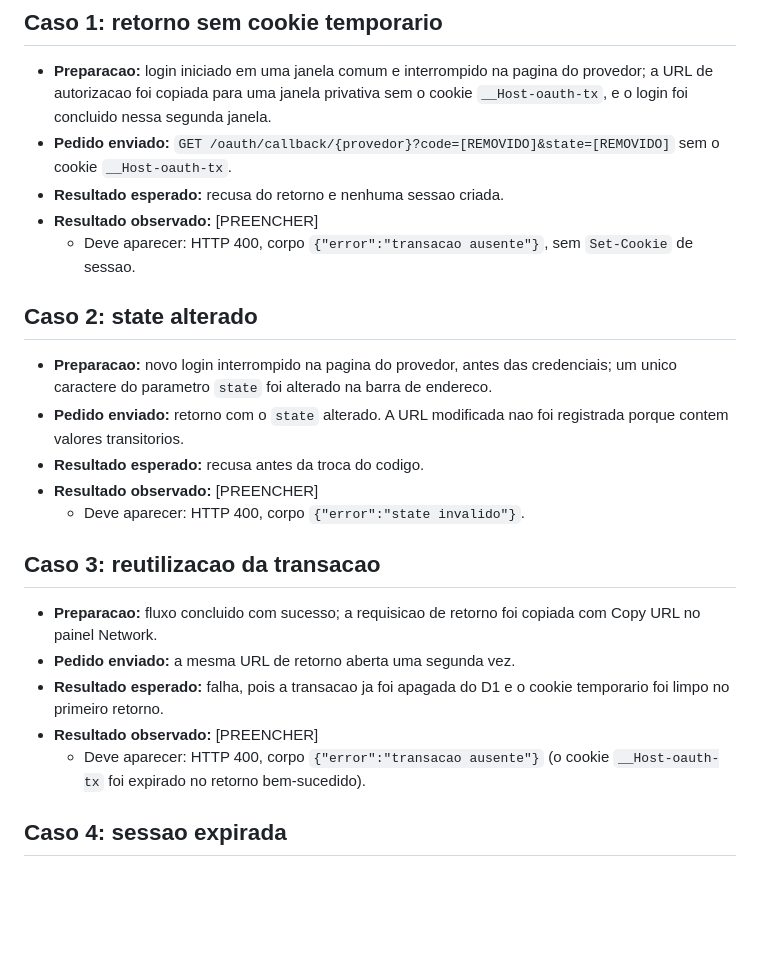
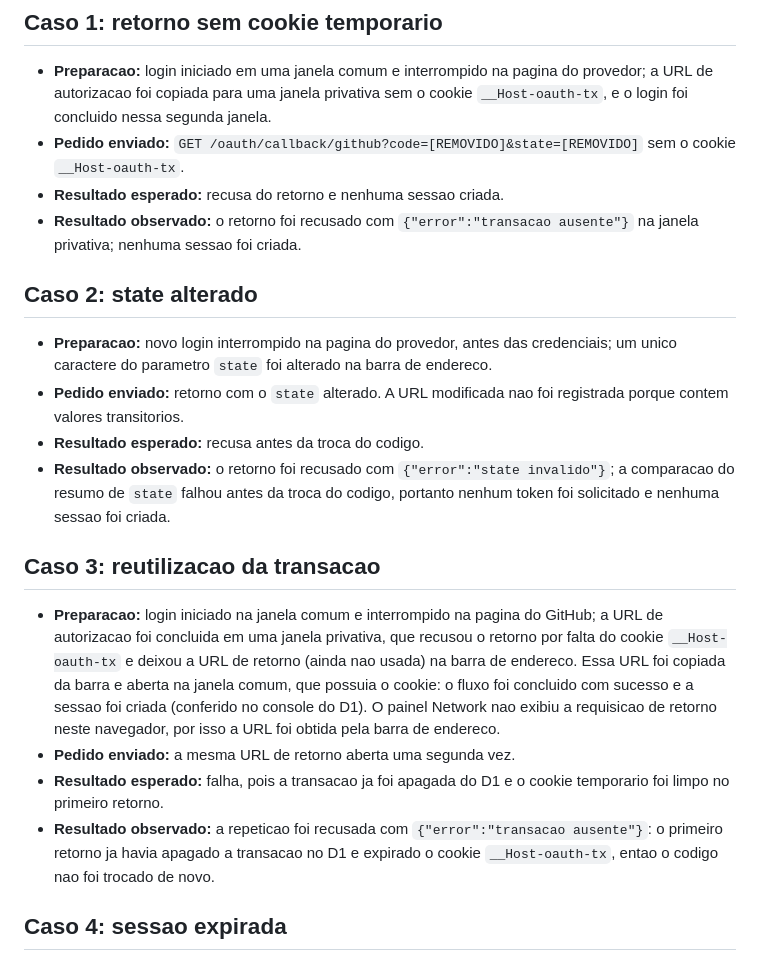
Before and after one commit to chapezx/SegundaAV, a Markdown page: public/entrega1/07-testes-falha.md, the part around the change. GitHub-like rendering; blank space fills up the shorter version.

Commit message:
Registra os casos 1, 2 e 3 dos testes de falha
Co-Authored-By: Claude Opus 5.5 <noreply@anthropic.com>

```diff
--- a/public/entrega1/07-testes-falha.md
+++ b/public/entrega1/07-testes-falha.md
@@ -12,11 +12,10 @@ Nenhum valor de cookie, codigo, token, state, nonce ou code_challenge aparece ne
 - **Preparacao:** login iniciado em uma janela comum e interrompido na pagina do provedor; a URL
   de autorizacao foi copiada para uma janela privativa sem o cookie `__Host-oauth-tx`, e o login
   foi concluido nessa segunda janela.
-- **Pedido enviado:** `GET /oauth/callback/{provedor}?code=[REMOVIDO]&state=[REMOVIDO]` sem o
+- **Pedido enviado:** `GET /oauth/callback/github?code=[REMOVIDO]&state=[REMOVIDO]` sem o
   cookie `__Host-oauth-tx`.
 - **Resultado esperado:** recusa do retorno e nenhuma sessao criada.
-- **Resultado observado:** [PREENCHER]
-  - Deve aparecer: HTTP 400, corpo `{"error":"transacao ausente"}`, sem `Set-Cookie` de sessao.
+- **Resultado observado:** o retorno foi recusado com `{"error":"transacao ausente"}` na janela privativa; nenhuma sessao foi criada.
 
 ## Caso 2: state alterado
 
@@ -25,19 +24,20 @@ Nenhum valor de cookie, codigo, token, state, nonce ou code_challenge aparece ne
 - **Pedido enviado:** retorno com o `state` alterado. A URL modificada nao foi registrada porque
   contem valores transitorios.
 - **Resultado esperado:** recusa antes da troca do codigo.
-- **Resultado observado:** [PREENCHER]
-  - Deve aparecer: HTTP 400, corpo `{"error":"state invalido"}`.
+- **Resultado observado:** o retorno foi recusado com `{"error":"state invalido"}`; a comparacao do resumo de `state` falhou antes da troca do codigo, portanto nenhum token foi solicitado e nenhuma sessao foi criada.
 
 ## Caso 3: reutilizacao da transacao
 
-- **Preparacao:** fluxo concluido com sucesso; a requisicao de retorno foi copiada com Copy URL no
-  painel Network.
+- **Preparacao:** login iniciado na janela comum e interrompido na pagina do GitHub; a URL de
+  autorizacao foi concluida em uma janela privativa, que recusou o retorno por falta do cookie
+  `__Host-oauth-tx` e deixou a URL de retorno (ainda nao usada) na barra de endereco. Essa URL foi
+  copiada da barra e aberta na janela comum, que possuia o cookie: o fluxo foi concluido com sucesso
+  e a sessao foi criada (conferido no console do D1). O painel Network nao exibiu a requisicao de
+  retorno neste navegador, por isso a URL foi obtida pela barra de endereco.
 - **Pedido enviado:** a mesma URL de retorno aberta uma segunda vez.
 - **Resultado esperado:** falha, pois a transacao ja foi apagada do D1 e o cookie temporario foi
   limpo no primeiro retorno.
-- **Resultado observado:** [PREENCHER]
-  - Deve aparecer: HTTP 400, corpo `{"error":"transacao ausente"}` (o cookie `__Host-oauth-tx`
-    foi expirado no retorno bem-sucedido).
+- **Resultado observado:** a repeticao foi recusada com `{"error":"transacao ausente"}`: o primeiro retorno ja havia apagado a transacao no D1 e expirado o cookie `__Host-oauth-tx`, entao o codigo nao foi trocado de novo.
 
 ## Caso 4: sessao expirada
 
```
